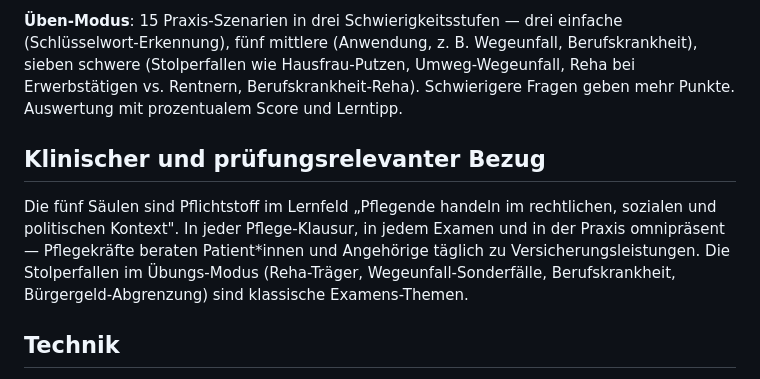
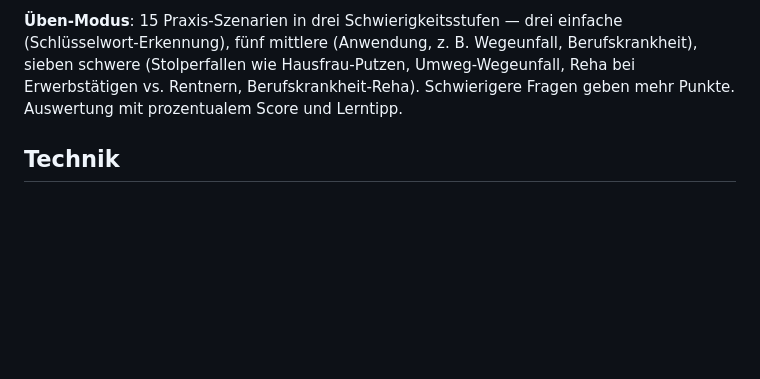
Before and after one commit to FlorianLoyns/sozialversicherungs-trainer, a Markdown page: README.md, the part around the change. GitHub-like rendering; blank space fills up the shorter version.

```diff
--- a/README.md
+++ b/README.md
@@ -29,10 +29,6 @@ Pro Säule werden zusätzlich Träger, Versichertenkreis, wesentliche Leistungen
 
 **Üben-Modus**: 15 Praxis-Szenarien in drei Schwierigkeitsstufen — drei einfache (Schlüsselwort-Erkennung), fünf mittlere (Anwendung, z. B. Wegeunfall, Berufskrankheit), sieben schwere (Stolperfallen wie Hausfrau-Putzen, Umweg-Wegeunfall, Reha bei Erwerbstätigen vs. Rentnern, Berufskrankheit-Reha). Schwierigere Fragen geben mehr Punkte. Auswertung mit prozentualem Score und Lerntipp.
 
-## Klinischer und prüfungsrelevanter Bezug
-
-Die fünf Säulen sind Pflichtstoff im Lernfeld „Pflegende handeln im rechtlichen, sozialen und politischen Kontext". In jeder Pflege-Klausur, in jedem Examen und in der Praxis omnipräsent — Pflegekräfte beraten Patient*innen und Angehörige täglich zu Versicherungsleistungen. Die Stolperfallen im Übungs-Modus (Reha-Träger, Wegeunfall-Sonderfälle, Berufskrankheit, Bürgergeld-Abgrenzung) sind klassische Examens-Themen.
-
 ## Technik
 
 - Einzelne HTML-Datei, Vanilla JavaScript, keine Frameworks, kein Build-Tool
```
